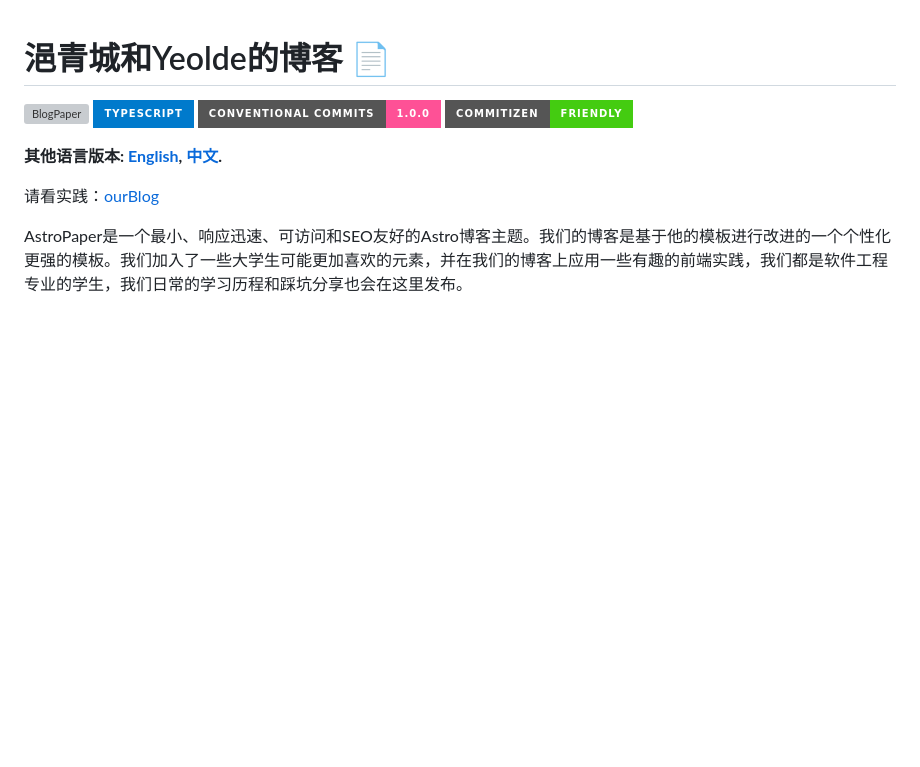
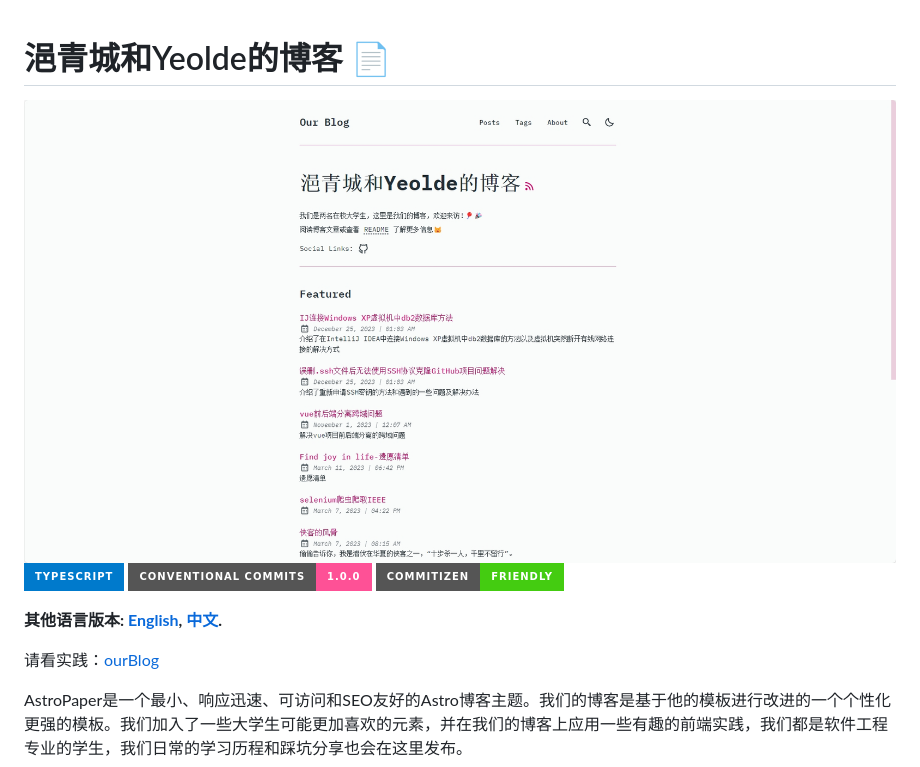
Before and after one commit to ryan6073/ourBlog, a Markdown page: README_zh.md, the part around the change. Rendered like a GitHub page; pictures changed too: public/OurBlog-og.jpg (added); badges without logos; blank space fills up the shorter version; grey boxes are pictures that could not be loaded.

Commit message:
提交readme文件

```diff
--- a/README_zh.md
+++ b/README_zh.md
@@ -1,6 +1,6 @@
 # 浥青城和Yeolde的博客 📄
 
-![BlogPaper](public/ourBlog-og.jpg)
+![BlogPaper](public/OurBlog-og.jpg)
 ![Typescript](https://img.shields.io/badge/TypeScript-007ACC?style=for-the-badge&logo=typescript&logoColor=white)
 [![Conventional Commits](https://img.shields.io/badge/Conventional%20Commits-1.0.0-%23FE5196?logo=conventionalcommits&logoColor=white&style=for-the-badge)](https://conventionalcommits.org)
 [![Commitizen friendly](https://img.shields.io/badge/commitizen-friendly-brightgreen.svg?style=for-the-badge)](http://commitizen.github.io/cz-cli/)
```
